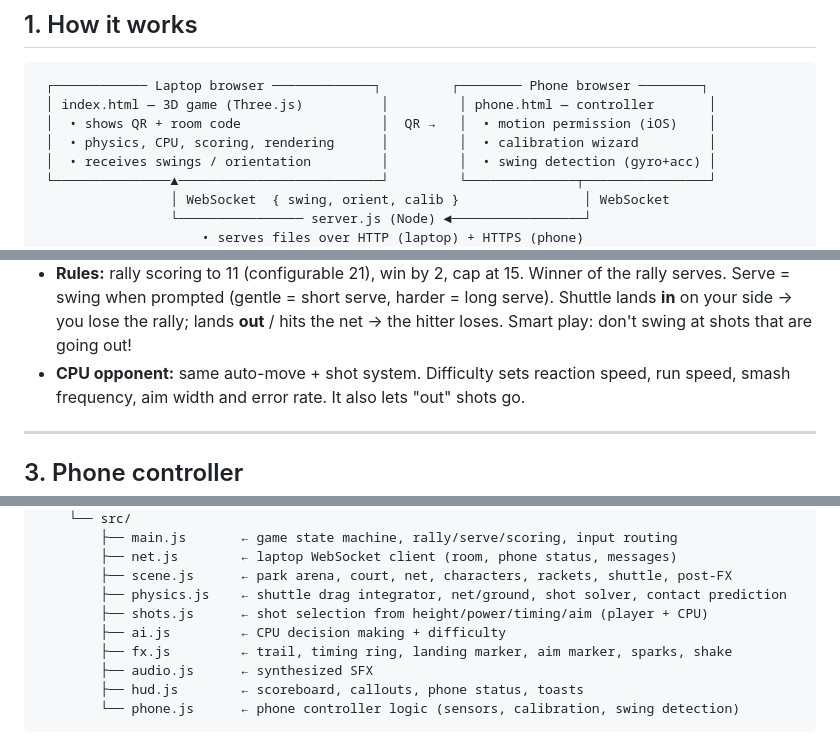
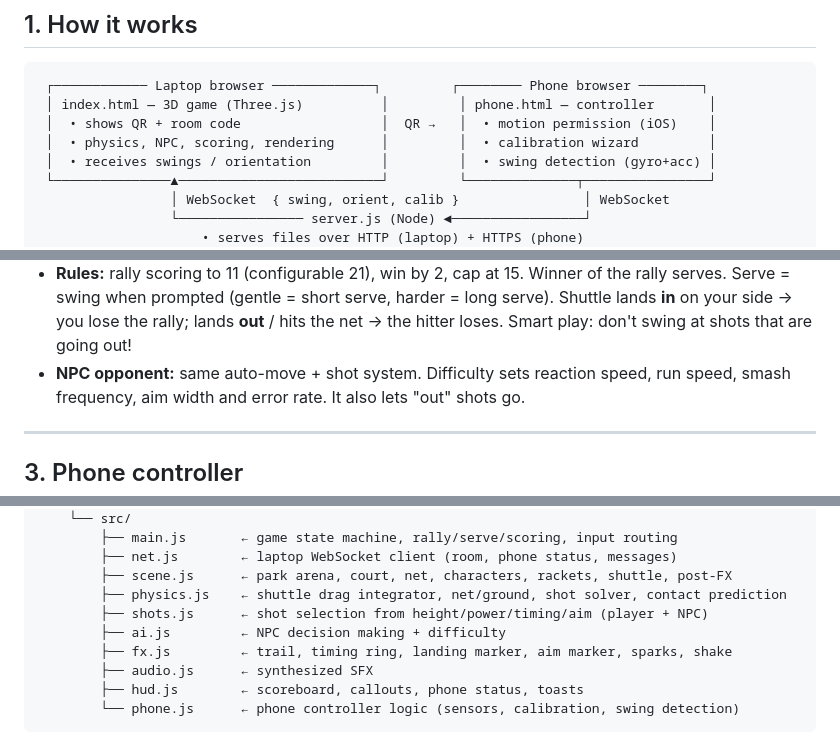
Before and after one commit to JacobQuion/Cal-Hacks-Final-Project, a Markdown page: PLAN.md, 3 parts joined by grey strips. Rendered like a GitHub page.

```diff
--- a/PLAN.md
+++ b/PLAN.md
@@ -12,7 +12,7 @@ accelerometer) detect the swing. Art style: stylized "Nintendo Switch Sports".
  ┌──────────── Laptop browser ─────────────┐         ┌──────── Phone browser ────────┐
  │ index.html — 3D game (Three.js)          │         │ phone.html — controller       │
  │  • shows QR + room code                  │  QR →   │  • motion permission (iOS)    │
- │  • physics, CPU, scoring, rendering      │         │  • calibration wizard         │
+ │  • physics, NPC, scoring, rendering      │         │  • calibration wizard         │
  │  • receives swings / orientation         │         │  • swing detection (gyro+acc) │
  └───────────────▲──────────────────────────┘         └──────────────┬────────────────┘
                  │ WebSocket  { swing, orient, calib }                │ WebSocket
@@ -50,7 +50,7 @@ accelerometer) detect the swing. Art style: stylized "Nintendo Switch Sports".
   Serve = swing when prompted (gentle = short serve, harder = long serve).
   Shuttle lands **in** on your side → you lose the rally; lands **out** / hits the net → the hitter loses.
   Smart play: don't swing at shots that are going out!
-- **CPU opponent:** same auto-move + shot system. Difficulty sets reaction speed, run speed,
+- **NPC opponent:** same auto-move + shot system. Difficulty sets reaction speed, run speed,
   smash frequency, aim width and error rate. It also lets "out" shots go.
 
 ---
@@ -106,8 +106,8 @@ racket-rush/
         ├── net.js        ← laptop WebSocket client (room, phone status, messages)
         ├── scene.js      ← park arena, court, net, characters, rackets, shuttle, post-FX
         ├── physics.js    ← shuttle drag integrator, net/ground, shot solver, contact prediction
-        ├── shots.js      ← shot selection from height/power/timing/aim (player + CPU)
-        ├── ai.js         ← CPU decision making + difficulty
+        ├── shots.js      ← shot selection from height/power/timing/aim (player + NPC)
+        ├── ai.js         ← NPC decision making + difficulty
         ├── fx.js         ← trail, timing ring, landing marker, aim marker, sparks, shake
         ├── audio.js      ← synthesized SFX
         ├── hud.js        ← scoreboard, callouts, phone status, toasts
```
Also changed, not shown: other parts of PLAN.md (+2 -2 lines).
